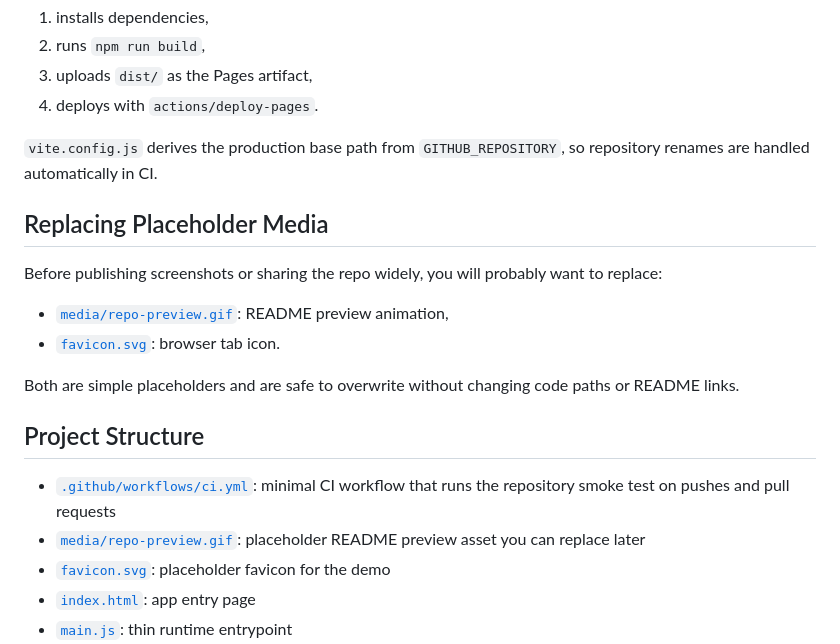
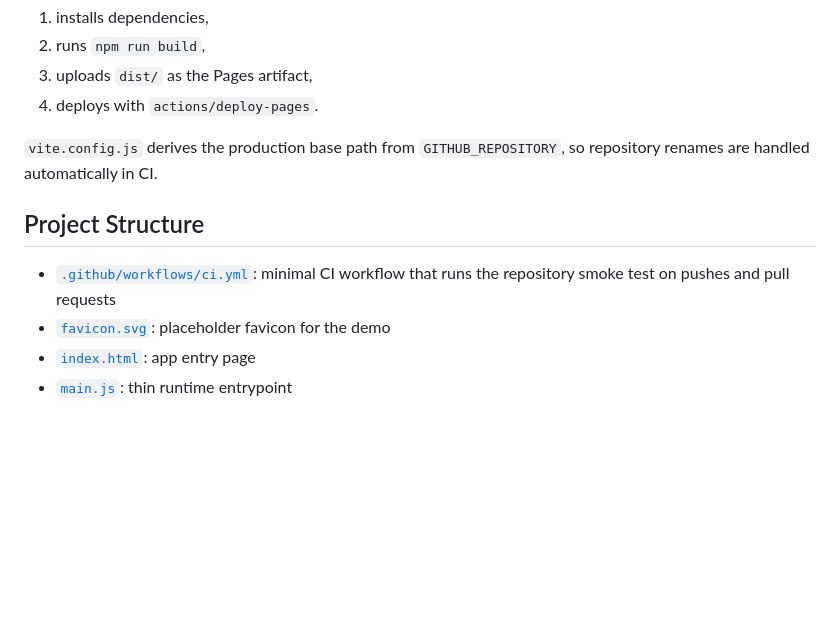
Before and after one commit to MaxSpur/itowns-custom-shaders, a Markdown page: README.md, the part around the change. Drawn GitHub-style; blank space fills up the shorter version.

```diff
--- a/README.md
+++ b/README.md
@@ -171,19 +171,9 @@ The workflow:
 
 `vite.config.js` derives the production base path from `GITHUB_REPOSITORY`, so repository renames are handled automatically in CI.
 
-## Replacing Placeholder Media
-
-Before publishing screenshots or sharing the repo widely, you will probably want to replace:
-
-- [`media/repo-preview.gif`](./media/repo-preview.gif): README preview animation,
-- [`favicon.svg`](./favicon.svg): browser tab icon.
-
-Both are simple placeholders and are safe to overwrite without changing code paths or README links.
-
 ## Project Structure
 
 - [`.github/workflows/ci.yml`](./.github/workflows/ci.yml): minimal CI workflow that runs the repository smoke test on pushes and pull requests
-- [`media/repo-preview.gif`](./media/repo-preview.gif): placeholder README preview asset you can replace later
 - [`favicon.svg`](./favicon.svg): placeholder favicon for the demo
 - [`index.html`](./index.html): app entry page
 - [`main.js`](./main.js): thin runtime entrypoint
```
